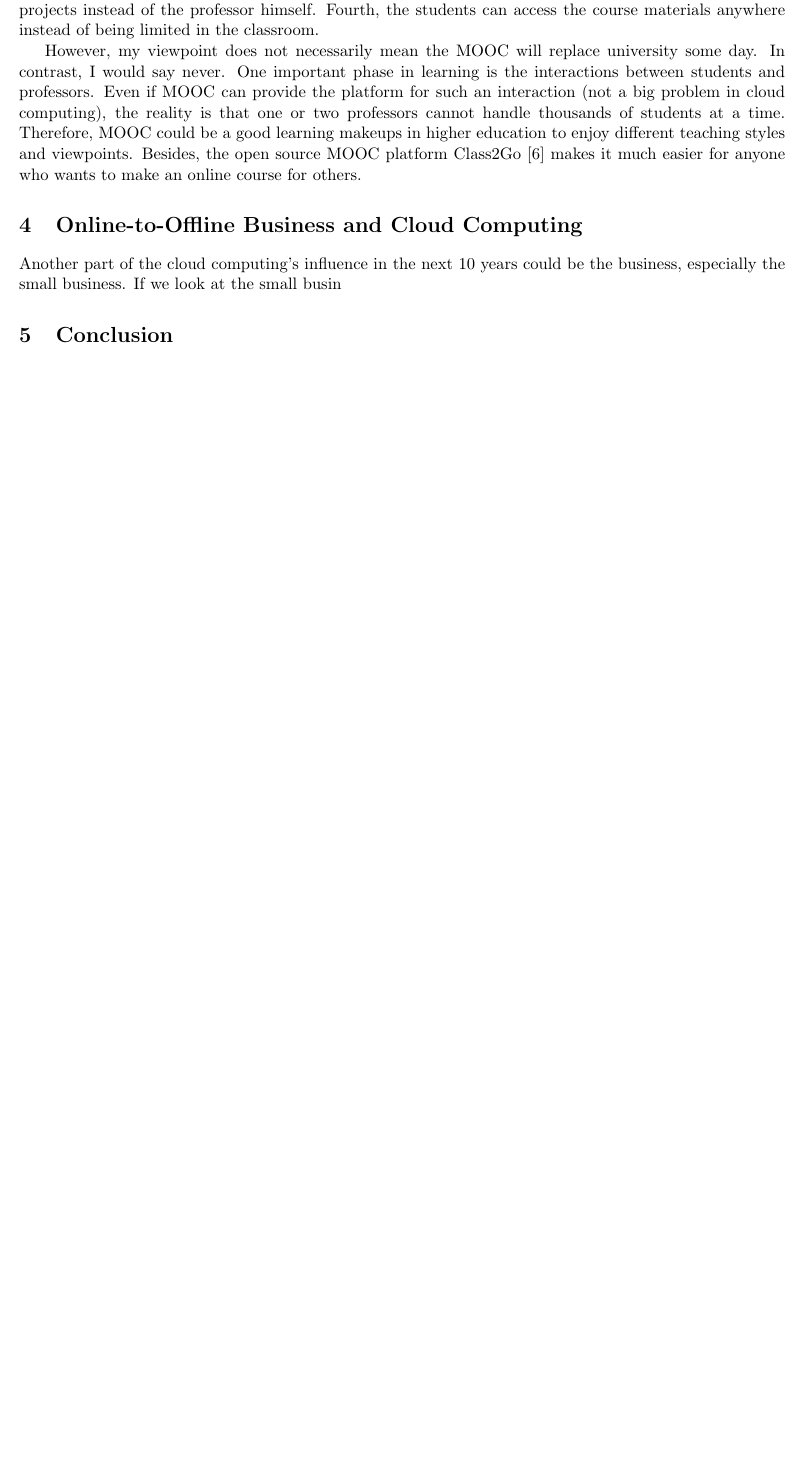
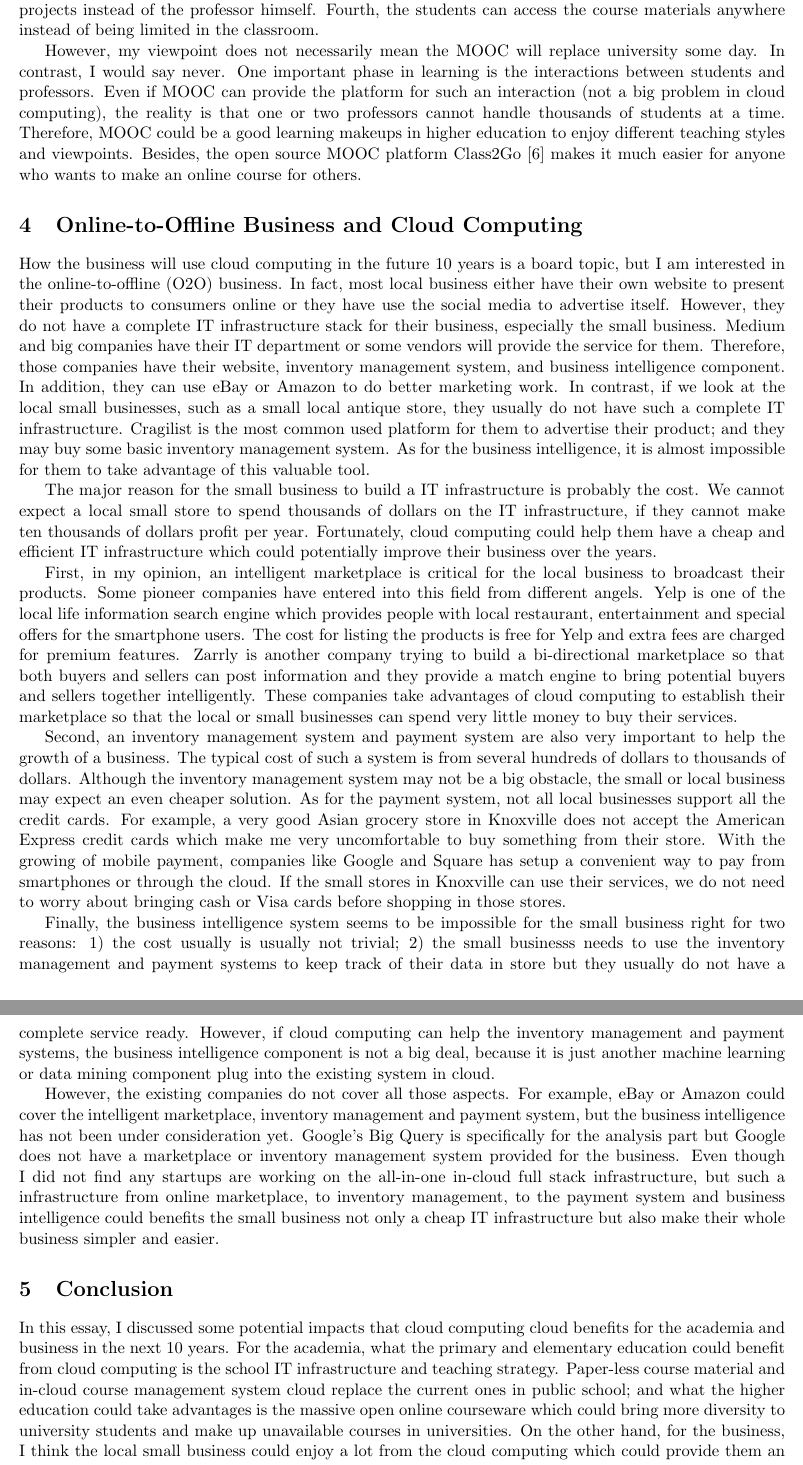
Before and after one commit to little-eyes/cloud-cache, a LaTeX paper (essay/main.tex, which reads essay/tex/essay.tex): part of page 4 of 4 before the commit and two parts of pages 4 and 5 of 5 after it, the two joined at a grey line, cut so that both start at the same text, the shorter picture padded with empty space. Compiled offline with pdfLaTeX.

Commit message:
essay draft down

```diff
--- a/essay/tex/essay.tex
+++ b/essay/tex/essay.tex
@@ -36,6 +36,17 @@ First, the students can arrange the lecture time by himself within a week so tha
 However, my viewpoint does not necessarily mean the MOOC will replace university some day. In contrast, I would say never. One important phase in learning is the interactions between students and professors. Even if MOOC can provide the platform for such an interaction (not a big problem in cloud computing), the reality is that one or two professors cannot handle thousands of students at a time. Therefore, MOOC could be a good learning makeups in higher education to enjoy different teaching styles and viewpoints. Besides, the open source MOOC platform Class2Go\cite{class2go} makes it much easier for anyone who wants to make an online course for others.
 
 \section{Online-to-Offline Business and Cloud Computing}
-Another part of the cloud computing's influence in the next $10$ years could be the business, especially the small business. If we look at the small busin
+How the business will use cloud computing in the future $10$ years is a board topic, but I am interested in the online-to-offline (O2O) business. In fact, most local business either have their own website to present their products to consumers online or they have use the social media to advertise itself. However, they do not have a complete IT infrastructure stack for their business, especially the small business. Medium and big companies have their IT department or some vendors will provide the service for them. Therefore, those companies have their website, inventory management system, and business intelligence component. In addition, they can use eBay or Amazon to do better marketing work. In contrast, if we look at the local small businesses, such as a small local antique store, they usually do not have such a complete IT infrastructure. Cragilist is the most common used platform for them to advertise their product; and they may buy some basic inventory management system. As for the business intelligence, it is almost impossible for them to take advantage of this valuable tool.
+
+The major reason for the small business to build a IT infrastructure is probably the cost. We cannot expect a local small store to spend thousands of dollars on the IT infrastructure, if they cannot make ten thousands of dollars profit per year. Fortunately, cloud computing could help them have a cheap and efficient IT infrastructure which could potentially improve their business over the years.
+
+First, in my opinion, an intelligent marketplace is critical for the local business to broadcast their products. Some pioneer companies have entered into this field from different angels. Yelp is one of the local life information search engine which provides people with local restaurant, entertainment and special offers for the smartphone users. The cost for listing the products is free for Yelp and extra fees are charged for premium features. Zarrly is another company trying to build a bi-directional marketplace so that both buyers and sellers can post information and they provide a match engine to bring potential buyers and sellers together intelligently. These companies take advantages of cloud computing to establish their marketplace so that the local or small businesses can spend very little money to buy their services.
+
+Second, an inventory management system and payment system are also very important to help the growth of a business. The typical cost of such a system is from several hundreds of dollars to thousands of dollars. Although the inventory management system may not be a big obstacle, the small or local business may expect an even cheaper solution. As for the payment system, not all local businesses support all the credit cards. For example, a very good Asian grocery store in Knoxville does not accept the American Express credit cards which make me very uncomfortable to buy something from their store. With the growing of mobile payment, companies like Google and Square has setup a convenient way to pay from smartphones or through the cloud. If the small stores in Knoxville can use their services, we do not need to worry about bringing cash or Visa cards before shopping in those stores.
+
+Finally, the business intelligence system seems to be impossible for the small business right for two reasons: 1) the cost usually is usually not trivial; 2) the small businesss needs to use the inventory management and payment systems to keep track of their data in store but they usually do not have a complete service ready. However, if cloud computing can help the inventory management and payment systems, the business intelligence component is not a big deal, because it is just another machine learning or data mining component plug into the existing system in cloud.
+
+However, the existing companies do not cover all those aspects. For example, eBay or Amazon could cover the intelligent marketplace, inventory management and payment system, but the business intelligence has not been under consideration yet. Google's Big Query is specifically for the analysis part but Google does not have a marketplace or inventory management system provided for the business. Even though I did not find any startups are working on the all-in-one in-cloud full stack infrastructure, but such a infrastructure from online marketplace, to inventory management, to the payment system and business intelligence could benefits the small business not only a cheap IT infrastructure but also make their whole business simpler and easier.
 
 \section{Conclusion}
+In this essay, I discussed some potential impacts that cloud computing cloud benefits for the academia and business in the next $10$ years. For the academia, what the primary and elementary education could benefit from cloud computing is the school IT infrastructure and teaching strategy. Paper-less course material and in-cloud course management system cloud replace the current ones in public school; and what the higher education could take advantages is the massive open online courseware which could bring more diversity to university students and make up unavailable courses in universities. On the other hand, for the business, I think the local small business could enjoy a lot from the cloud computing which could provide them an all-in-one in-cloud IT infrastructure at very low cost so that the local business could connect to both the online customers and offline ones very well.
```
